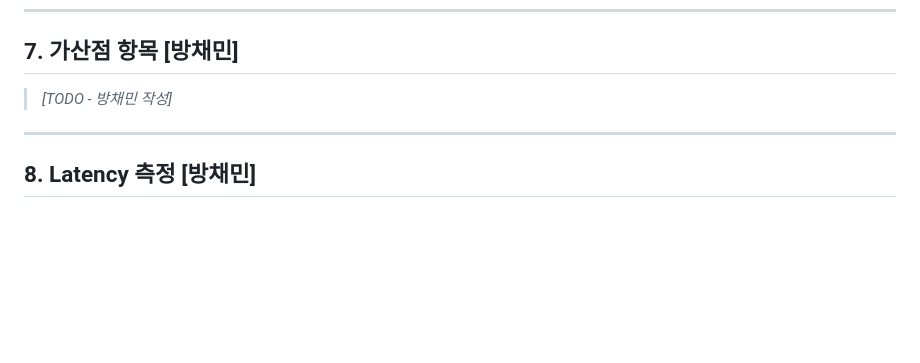
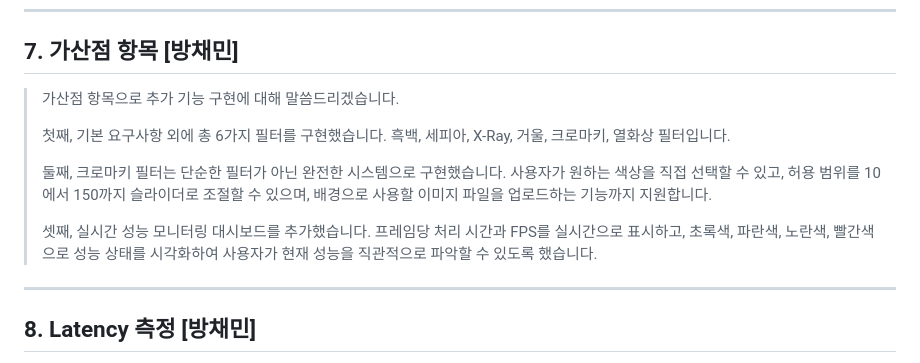
Before and after one commit to coals0115/webcam-filter-wasm, a Markdown page: docs/presentation/script.md, the part around the change. GitHub-like rendering; blank space fills up the shorter version.

```diff
--- a/docs/presentation/script.md
+++ b/docs/presentation/script.md
@@ -74,7 +74,13 @@
 
 ## 7. 가산점 항목 [방채민]
 
-> *[TODO - 방채민 작성]*
+> 가산점 항목으로 추가 기능 구현에 대해 말씀드리겠습니다.
+>
+> 첫째, 기본 요구사항 외에 총 6가지 필터를 구현했습니다. 흑백, 세피아, X-Ray, 거울, 크로마키, 열화상 필터입니다.
+>
+> 둘째, 크로마키 필터는 단순한 필터가 아닌 완전한 시스템으로 구현했습니다. 사용자가 원하는 색상을 직접 선택할 수 있고, 허용 범위를 10에서 150까지 슬라이더로 조절할 수 있으며, 배경으로 사용할 이미지 파일을 업로드하는 기능까지 지원합니다.
+>
+> 셋째, 실시간 성능 모니터링 대시보드를 추가했습니다. 프레임당 처리 시간과 FPS를 실시간으로 표시하고, 초록색, 파란색, 노란색, 빨간색으로 성능 상태를 시각화하여 사용자가 현재 성능을 직관적으로 파악할 수 있도록 했습니다.
 
 ---
 
```
Also changed, not shown: README.md (+9 -0 lines).
